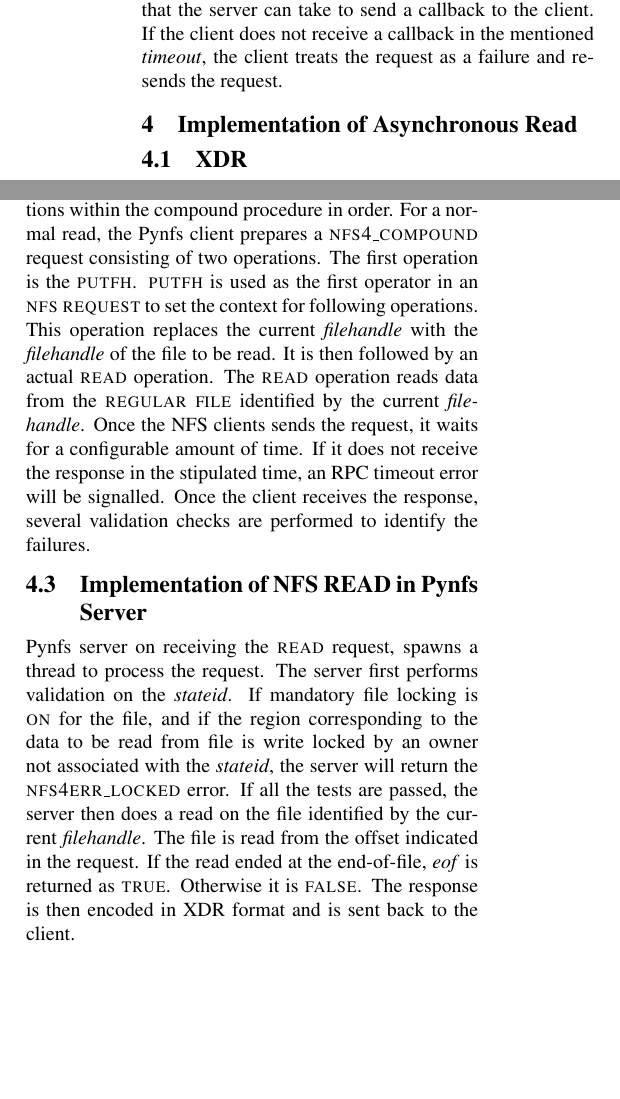
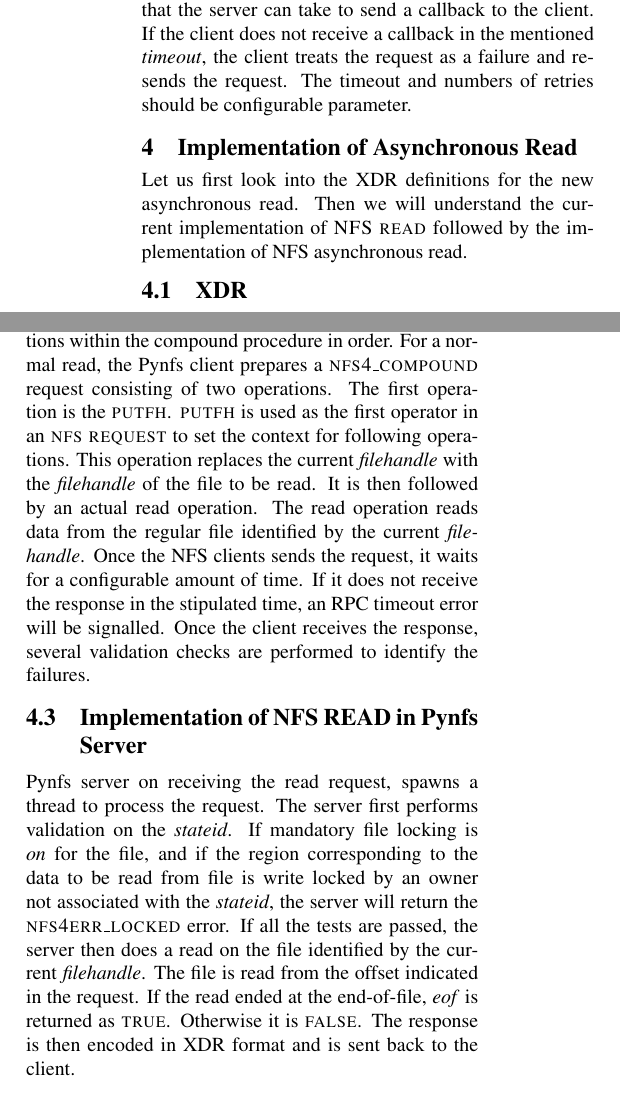
Before and after one commit to sujanbolisetti/nfs-asyncread-report, a LaTeX document (main.tex, which reads design.tex, implementation.tex): two parts of the columns of pages 5 and 6 of 15, joined at a grey line, cut so that both start at the same text, the shorter picture padded with empty space. Compiled offline with pdfLaTeX.

Commit message:
des eval imp

```diff
--- a/design.tex
+++ b/design.tex
@@ -15,7 +15,7 @@ On a normal \textsc{NFS read} the client waits untill the server responds with t
 Figure~\ref{fig:NFSRead} depicts the sequence of calls involved in an \textsc{NFS read}. On an existing system, the client uses the same \textit{stateid} in the \textsc{op\_read} request. The server on receiving the request, first checks if the \textit{stateid} is valid. If the \textit{stateid} is invalid, the server responds with a status indicating the \textit{stale stateid}. If valid the server then checks, if the client has acquired the read or share read access while opening the file. Once all the checks are passed, the server then performs read from the local file system or cache. On success the server responds with the \textsc{nfs4\_ok} status along with the data. In case of an error, the server responds with an appropriate error status. Note that the client is blocked until the server responds to the request.
 
 \subsection{Asynchronous Read Using Callbacks}
-Figure~\ref{fig:NFSAsyncRead} depicts the sequence of calls involved in an asynchronous read. In the case of asynchronous read, the client first triggers an \textsc{op\_asyncread} operation. The server checks if the \textit{stateid} is valid. It then checks the access permissions on the \textit{stateid} similar to \textsc{op\_read}. Once the checks succeed, the server delegates the request to a new thread and responds back immediately with the status \textsc{nfs4\_ok} without fetching the data from the disk.  Note that this status does not indicate a successful fetch of the data from the disk. We made this decision to avoid any sort of disk access before responding with the initial status. On receiving the initial response, client is not blocked any more and is free to perform further tasks. The new thread created by the server, tries to fetch the data from the disk. On success this thread triggers  \textsc{cb\_async\_read}, a callback to the client. The client on receiving the \textsc{cb\_async\_read} request identifies the request owner based on the \textit{stateid}. Request owner can  be a process or a thread on the client that issued the request. Client on receiving the callback responds with the \textsc{nfs4\_ok} back to the server or an error status if any.  Client on receiving the callback, responds with the \textsc{nfs4\_ok} back to the server or an error status if any. Now on the client side, the process or the thread that has initiated the request can be identified using \textit{session}. But the same thread might have triggered multiple requests. Thus we have added a unique field in the request called \textit{reqid}.  \textit{reqid} enables the process or the thread to uniquely identify the request among the multiple requests that it might have triggered. We also have added an another field named  \textit{timeout} as part of  the asynchronous request to the server. \textit{timeout} is a configurable field that enables the client to specify the maximum time that the server can take to send a callback to the client. If the client does not receive a callback in the mentioned  \textit{timeout}, the client treats the request as a failure and resends the request.
+Figure~\ref{fig:NFSAsyncRead} depicts the sequence of calls involved in an asynchronous read. In the case of asynchronous read, the client first triggers an \textsc{op\_asyncread} operation. The server checks if the \textit{stateid} is valid. It then checks the access permissions on the \textit{stateid} similar to \textsc{op\_read}. Once the checks succeed, the server delegates the request to a new thread and responds back immediately with the status \textsc{nfs4\_ok} without fetching the data from the disk.  Note that this status does not indicate a successful fetch of the data from the disk. We made this decision to avoid any sort of disk access before responding with the initial status. On receiving the initial response, client is not blocked any more and is free to perform further tasks. The new thread created by the server, tries to fetch the data from the disk. On success this thread triggers  \textsc{cb\_async\_read}, a callback to the client. The client on receiving the \textsc{cb\_async\_read} request identifies the request owner based on the \textit{stateid}. Request owner can  be a process or a thread on the client that issued the request. Client on receiving the callback responds with the \textsc{nfs4\_ok} back to the server or an error status if any.  Client on receiving the callback, responds with the \textsc{nfs4\_ok} back to the server or an error status if any. Now on the client side, the process or the thread that has initiated the request can be identified using \textit{session}. But the same thread might have triggered multiple requests. Thus we have added a unique field in the request called \textit{reqid},  \textit{reqid} enables the process or the thread to uniquely identify the request among the multiple requests that it might have triggered. We also have added an another field named  \textit{timeout} as part of  the asynchronous request to the server. \textit{timeout} is a configurable field that enables the client to specify the maximum time that the server can take to send a callback to the client. If the client does not receive a callback in the mentioned  \textit{timeout}, the client treats the request as a failure and resends the request. The timeout and numbers of retries should be configurable parameter.
 
 \begin{figure*}
 \centering
--- a/implementation.tex
+++ b/implementation.tex
@@ -1,4 +1,5 @@
 \section{Implementation of Asynchronous Read}
+Let us first look into the XDR definitions for the new asynchronous read. Then we will understand the current implementation of \textsc{NFS read} followed by the implementation of NFS asynchronous read.
 \subsection{XDR}
 We generated the request and response structures for our asynchronous read using the eXternal Data Representation (XDR) \cite{XDR}. XDR is a standard data serialization format. XDR allows the data to be transferred seamlessly between different kinds of systems. Let us now look at each of these structures in detail.
 
@@ -85,12 +86,12 @@ We will now discuss the existing implementation of \textsc{NFS read} in both Pyn
 
 \subsection{Implementation of NFS READ in Pynfs Client}
 
-From \textsc{NFSv4.0} and above, all the NFS operation are performed using compound requests. A compound request can consist of multiple requests. The server will process the compound procedure by evaluating each of the operations within the compound procedure in order. For a normal read, the Pynfs client prepares a \textsc{nfs4\_compound} request consisting of two operations. The first operation is the \textsc{putfh}. \textsc{putfh} is used as the first operator in an \textsc{nfs request} to set the context for following operations. This operation replaces the current \textit{filehandle} with the \textit{filehandle} of the file to be read. It is then followed by an actual \textsc{read} operation. The \textsc{read} operation reads data from the \textsc{regular file} identified by the current \textit{filehandle}. Once the NFS clients sends the request, it waits for a configurable amount of time. If it does not receive the response in the stipulated time, an RPC timeout error will be signalled. Once the client receives the response, several validation checks are performed to identify the failures.
+From \textsc{NFSv4.0} and above, all the NFS operation are performed using compound requests. A compound request can consist of multiple requests. The server will process the compound procedure by evaluating each of the operations within the compound procedure in order. For a normal read, the Pynfs client prepares a \textsc{nfs4\_compound} request consisting of two operations. The first operation is the \textsc{putfh}. \textsc{putfh} is used as the first operator in an \textsc{nfs request} to set the context for following operations. This operation replaces the current \textit{filehandle} with the \textit{filehandle} of the file to be read. It is then followed by an actual read operation. The read operation reads data from the regular file identified by the current \textit{filehandle}. Once the NFS clients sends the request, it waits for a configurable amount of time. If it does not receive the response in the stipulated time, an RPC timeout error will be signalled. Once the client receives the response, several validation checks are performed to identify the failures.
 
 
 
 \subsection{Implementation of NFS READ in Pynfs Server}
-Pynfs server on receiving the \textsc{read} request, spawns a thread to process the request. The server first performs validation on the \textit{stateid}. If mandatory file locking is \textsc{on} for the file, and if the region corresponding to the data to be read from file is write locked by an owner not associated with the \textit{stateid}, the server will return the \textsc{nfs4err\_locked} error. If all the tests are passed, the server then does a read on the file identified by the current \textit{filehandle}. The file is read from the offset indicated in the request.  If the read ended at the end-of-file, \textit{eof} is returned as  \textsc{true}. Otherwise it is \textsc{false}. The response is then encoded in XDR format and is sent back to the client.
+Pynfs server on receiving the read request, spawns a thread to process the request. The server first performs validation on the \textit{stateid}. If mandatory file locking is \textit{on} for the file, and if the region corresponding to the data to be read from file is write locked by an owner not associated with the \textit{stateid}, the server will return the \textsc{nfs4err\_locked} error. If all the tests are passed, the server then does a read on the file identified by the current \textit{filehandle}. The file is read from the offset indicated in the request.  If the read ended at the end-of-file, \textit{eof} is returned as  \textsc{true}. Otherwise it is \textsc{false}. The response is then encoded in XDR format and is sent back to the client.
 
 \subsection{Implementation NFS READ in NFS-Ganesha}
 
```
Also changed, not shown: evaluation.tex (+1 -1 lines), implementation.tex (6 more changed lines).
